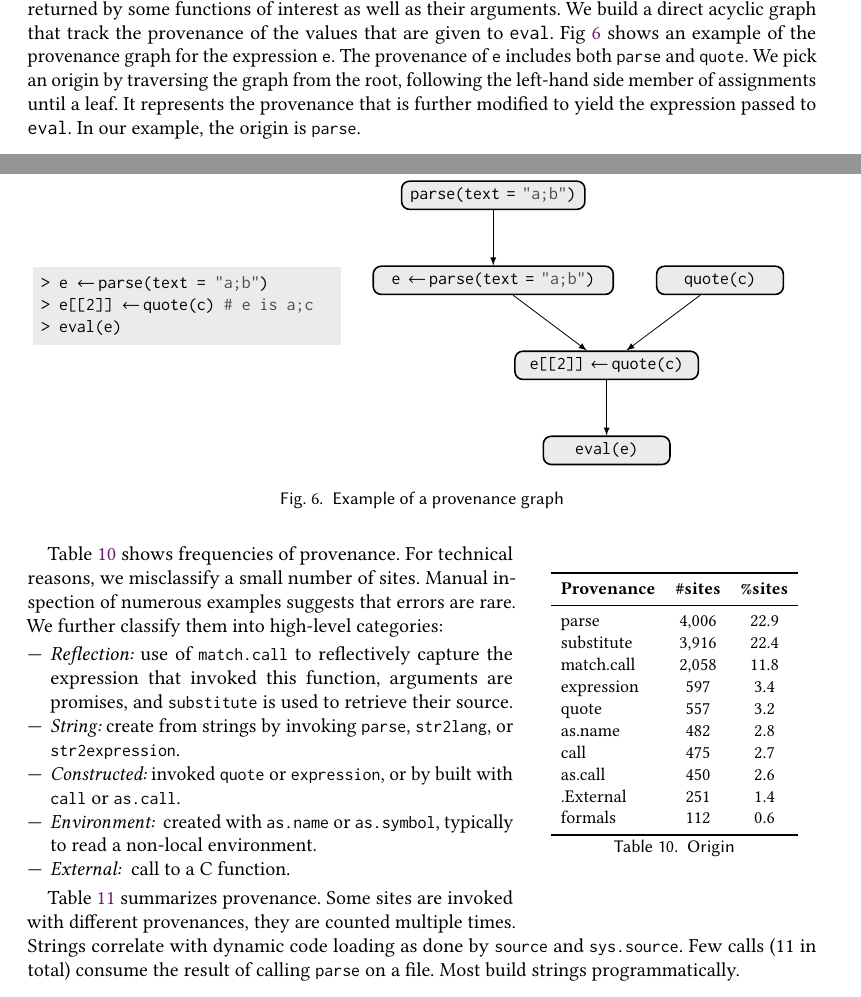
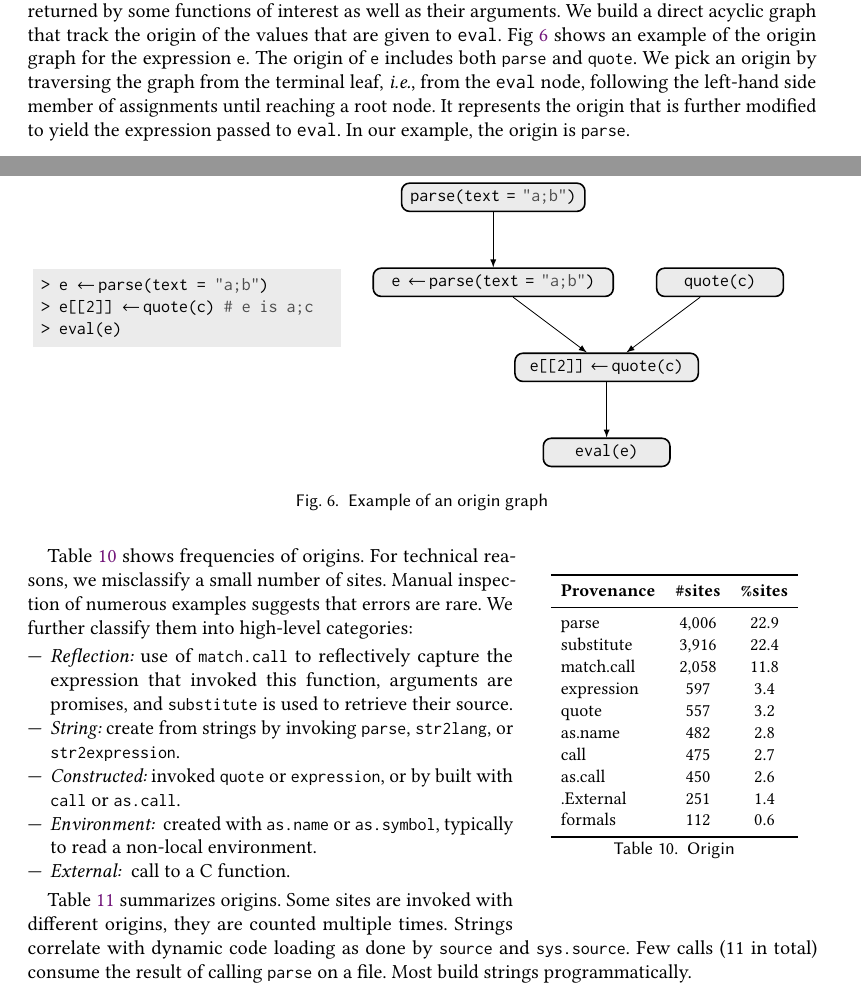
Before and after one commit to aviralg/revalstudy, a LaTeX paper (paper/main.tex): two parts of pages 14 and 15 of 22, joined at a grey line, cut so that both start at the same text. Compiled offline with pdfLaTeX.

Commit message:
Fix rot and leaves

```diff
--- a/paper/main.tex
+++ b/paper/main.tex
@@ -994,12 +994,12 @@ frowned upon and R tries to discourage it.
 Where does the expression passed to \eval come from? There are various means of
 creating an expression, often these means correlate with a particular use case.
 Our analysis records the values returned by some functions of interest as well
-as their arguments. We build a direct acyclic graph that track the provenance
+as their arguments. We build a direct acyclic graph that track the origin
 of the values that are given to \eval. Fig~\ref{fig:provgraph} shows an example
-of the provenance graph for the expression \k{e}.
-The provenance of \k{e} includes both \k{parse} and \k{quote}. We pick an
-origin by traversing the graph from the root, following the left-hand side
-member of assignments until a leaf. It represents the provenance that is
+of the origin graph for the expression \k{e}.
+The origin of \k{e} includes both \k{parse} and \k{quote}. We pick an
+origin by traversing the graph from the terminal leaf, \ie from the \eval node, following the left-hand side
+member of assignments until reaching a root node. It represents the origin that is
 further modified to yield the expression passed to \eval. In our example, the
 origin is \k{parse}.
 
@@ -1029,7 +1029,7 @@ origin is \k{parse}.
 		\draw[<-, >=latex] (A) -- (P);
 	\end{tikzpicture}
 \end{minipage}
-\caption{Example of a provenance graph} \label{fig:provgraph}
+\caption{Example of an origin graph} \label{fig:provgraph}
 \end{figure}
 
 
@@ -1051,7 +1051,7 @@ origin is \k{parse}.
 \caption{Origin} \label{tab:detailed_provenances}
 \end{wraptable}
 
-Table~\ref{tab:detailed_provenances} shows frequencies of provenance. For
+Table~\ref{tab:detailed_provenances} shows frequencies of origins. For
 technical reasons, we misclassify a small number of sites. Manual inspection of
 numerous examples suggests that errors are rare. We further classify them into
 high-level categories:
@@ -1081,8 +1081,8 @@ External & \packageNbExternalSites & \packageExternalSitesPercent \\\bottomrule
 \caption{Provenance}\label{tab:provenance}
 \end{wraptable}
 
-Table~\ref{tab:provenance} summarizes provenance. Some sites are invoked with
-different provenances, they are counted multiple times. Strings correlate with
+Table~\ref{tab:provenance} summarizes origins. Some sites are invoked with
+different origins, they are counted multiple times. Strings correlate with
 dynamic code loading as done by \k{source} and \k{sys.source}. Few calls
 (\packageNbParseFromFileSites in total) consume the result of calling \k{parse}
 on a file. Most build strings programmatically.
```
Also changed, not shown: paper/main.tex (4 more changed lines).
